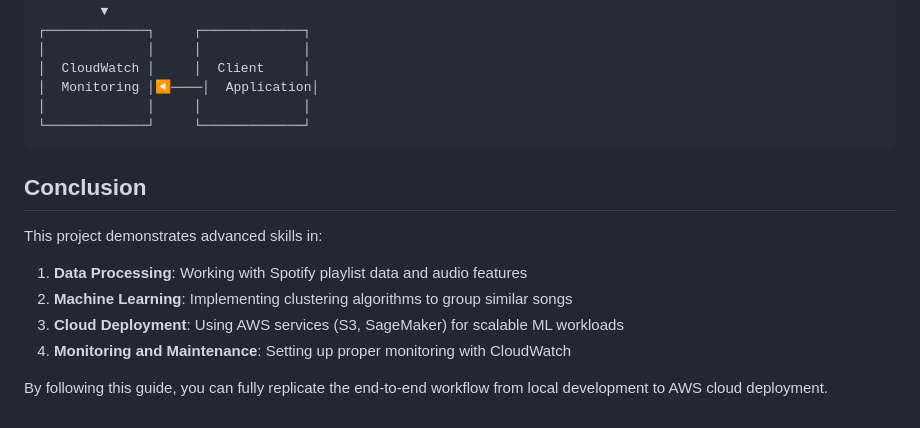
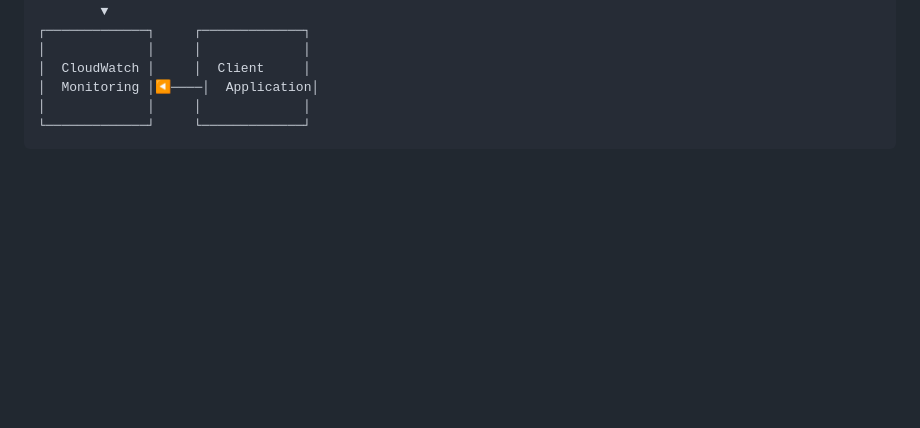
Before and after one commit to chudivalll/SpotifyMoodClassifier, a Markdown page: README.md, the part around the change. Drawn GitHub-style; blank space fills up the shorter version.

````diff
--- a/README.md
+++ b/README.md
@@ -668,14 +668,3 @@ It's recommended to shut down endpoints and notebook instances when not in use t
 │             │     │             │
 └─────────────┘     └─────────────┘
 ```
-
-## Conclusion
-
-This project demonstrates advanced skills in:
-
-1. **Data Processing**: Working with Spotify playlist data and audio features
-2. **Machine Learning**: Implementing clustering algorithms to group similar songs
-3. **Cloud Deployment**: Using AWS services (S3, SageMaker) for scalable ML workloads
-4. **Monitoring and Maintenance**: Setting up proper monitoring with CloudWatch
-
-By following this guide, you can fully replicate the end-to-end workflow from local development to AWS cloud deployment.
````
